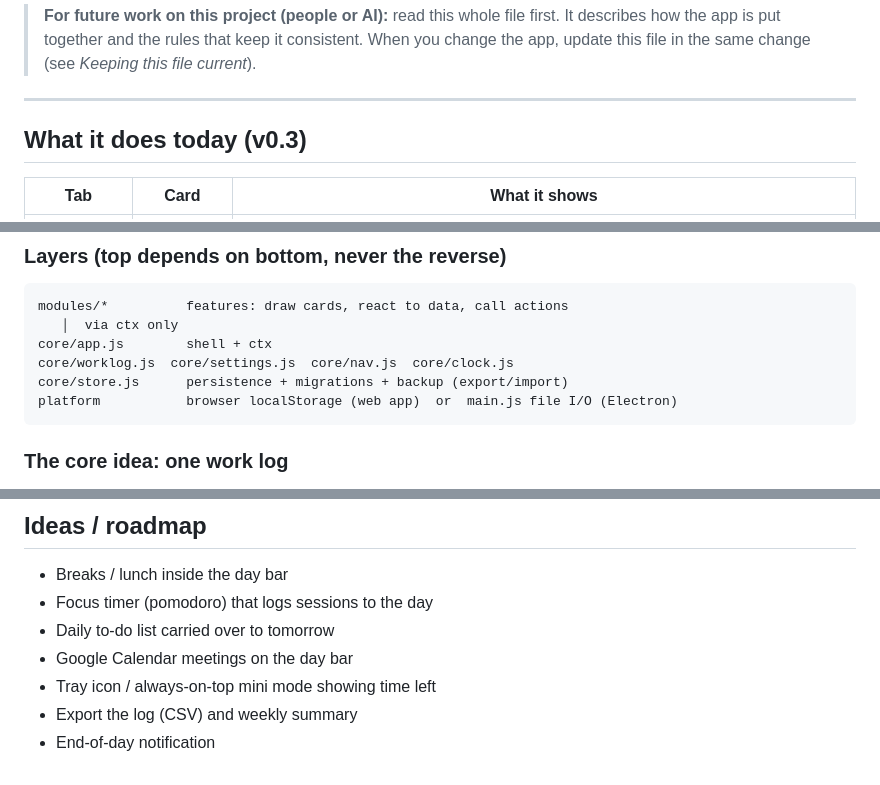
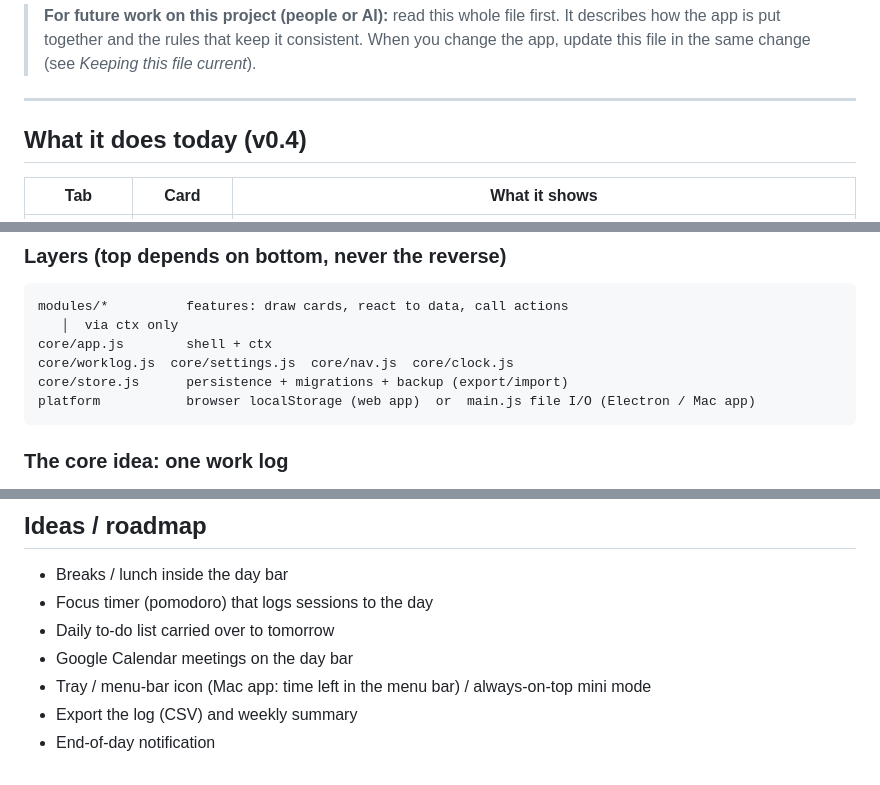
Before and after one commit to bibs-and-bobs/work-companion, a Markdown page: README.md, 3 parts joined by grey strips. Drawn GitHub-style.

````diff
--- a/README.md
+++ b/README.md
@@ -12,7 +12,7 @@ It is meant to grow one feature at a time and look finished at every stage.
 
 ---
 
-## What it does today (v0.3)
+## What it does today (v0.4)
 
 | Tab | Card | What it shows |
 |---|---|---|
@@ -101,7 +132,7 @@ modules/*          features: draw cards, react to data, call actions
 core/app.js        shell + ctx
 core/worklog.js  core/settings.js  core/nav.js  core/clock.js
 core/store.js      persistence + migrations + backup (export/import)
-platform           browser localStorage (web app)  or  main.js file I/O (Electron)
+platform           browser localStorage (web app)  or  main.js file I/O (Electron / Mac app)
 ```
 
 ### The core idea: one work log
@@ -250,6 +286,6 @@ Code: MIT (`LICENSE`). Bundled fonts: SIL Open Font License, see `NOTICE.md`.
 - Focus timer (pomodoro) that logs sessions to the day
 - Daily to-do list carried over to tomorrow
 - Google Calendar meetings on the day bar
-- Tray icon / always-on-top mini mode showing time left
+- Tray / menu-bar icon (Mac app: time left in the menu bar) / always-on-top mini mode
 - Export the log (CSV) and weekly summary
 - End-of-day notification
````
Also changed, not shown: other parts of README.md (+44 -8 lines), build/icon.png (added), 10 other files.
